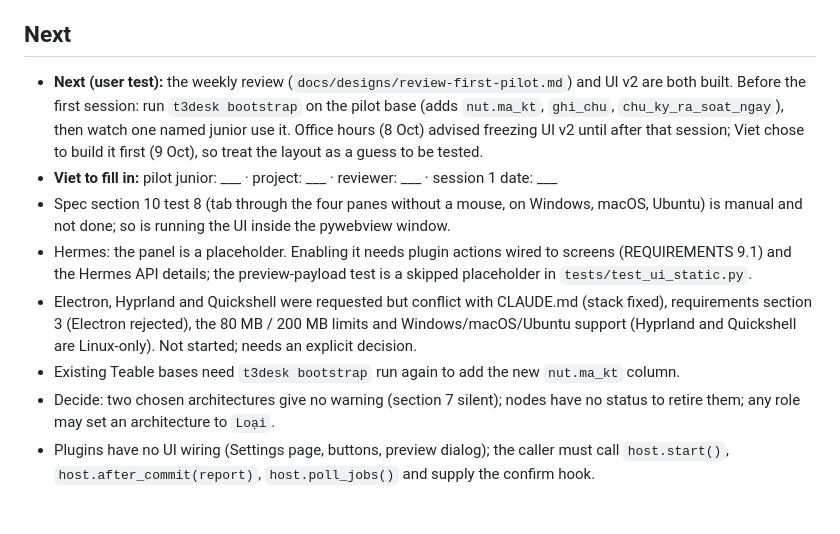
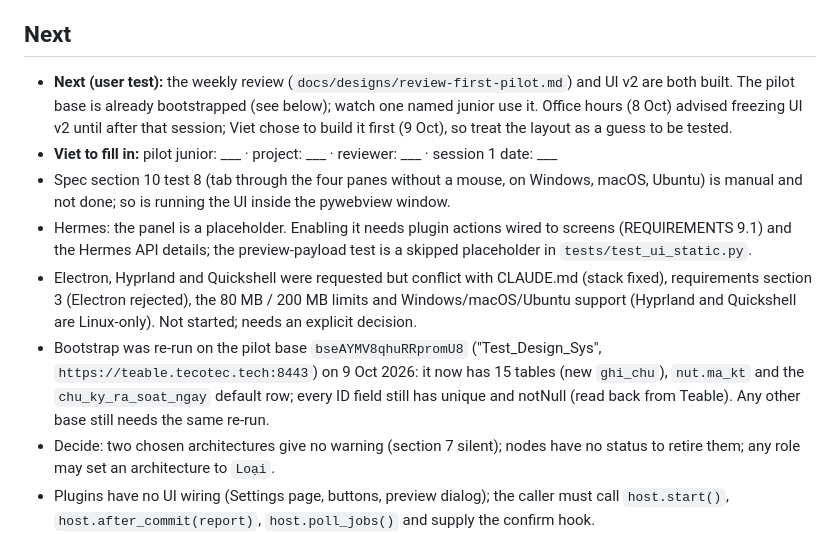
Before and after one commit to tetracilin/t3-system-design, a Markdown page: STATUS.md, the part around the change. Drawn GitHub-style; blank space fills up the shorter version.

Commit message:
docs: record bootstrap of the pilot base (15 tables, ghi_chu, nut.ma_kt, review-cycle setting)
Co-Authored-By: Claude Sonnet 5.5 <noreply@anthropic.com>

```diff
--- a/STATUS.md
+++ b/STATUS.md
@@ -19,12 +19,12 @@ Run the tests: `.\.venv\Scripts\python.exe -m pytest -o addopts="" -p no:cachepr
 
 ## Next
 
-- **Next (user test):** the weekly review (`docs/designs/review-first-pilot.md`) and UI v2 are both built. Before the first session: run `t3desk bootstrap` on the pilot base (adds `nut.ma_kt`, `ghi_chu`, `chu_ky_ra_soat_ngay`), then watch one named junior use it. Office hours (8 Oct) advised freezing UI v2 until after that session; Viet chose to build it first (9 Oct), so treat the layout as a guess to be tested.
+- **Next (user test):** the weekly review (`docs/designs/review-first-pilot.md`) and UI v2 are both built. The pilot base is already bootstrapped (see below); watch one named junior use it. Office hours (8 Oct) advised freezing UI v2 until after that session; Viet chose to build it first (9 Oct), so treat the layout as a guess to be tested.
 - **Viet to fill in:** pilot junior: ___ · project: ___ · reviewer: ___ · session 1 date: ___
 - Spec section 10 test 8 (tab through the four panes without a mouse, on Windows, macOS, Ubuntu) is manual and not done; so is running the UI inside the pywebview window.
 - Hermes: the panel is a placeholder. Enabling it needs plugin actions wired to screens (REQUIREMENTS 9.1) and the Hermes API details; the preview-payload test is a skipped placeholder in `tests/test_ui_static.py`.
 - Electron, Hyprland and Quickshell were requested but conflict with CLAUDE.md (stack fixed), requirements section 3 (Electron rejected), the 80 MB / 200 MB limits and Windows/macOS/Ubuntu support (Hyprland and Quickshell are Linux-only). Not started; needs an explicit decision.
-- Existing Teable bases need `t3desk bootstrap` run again to add the new `nut.ma_kt` column.
+- Bootstrap was re-run on the pilot base `bseAYMV8qhuRRpromU8` ("Test_Design_Sys", `https://teable.tecotec.tech:8443`) on 9 Oct 2026: it now has 15 tables (new `ghi_chu`), `nut.ma_kt` and the `chu_ky_ra_soat_ngay` default row; every ID field still has unique and notNull (read back from Teable). Any other base still needs the same re-run.
 - Decide: two chosen architectures give no warning (section 7 silent); nodes have no status to retire them; any role may set an architecture to `Loại`.
 - Plugins have no UI wiring (Settings page, buttons, preview dialog); the caller must call `host.start()`, `host.after_commit(report)`, `host.poll_jobs()` and supply the confirm hook.
 - Test 15 (socket patching, whole app) is not in the plugins area.
```
Also changed, not shown: docs/USER-TEST.md (+2 -2 lines).
